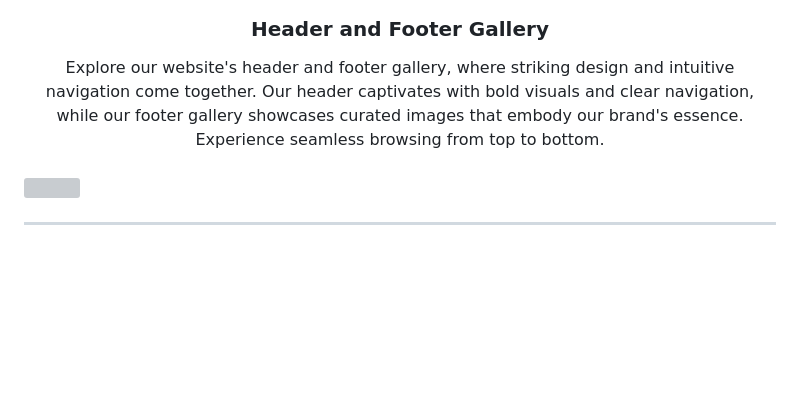
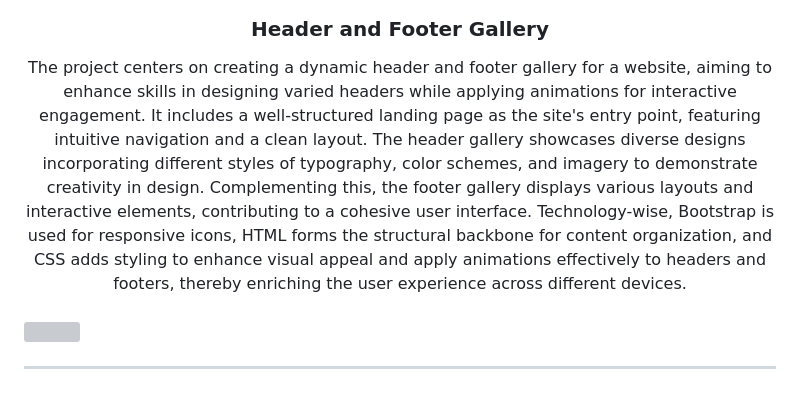
Before and after one commit to clouds7h/WD-Headers-Footers, a Markdown page: readme.md, the part around the change. Drawn GitHub-style; blank space fills up the shorter version; grey boxes are pictures that could not be loaded.

```diff
--- a/readme.md
+++ b/readme.md
@@ -13,7 +13,7 @@
 </div>
 <!-- TODO: Make a short description -->
 <div align="center">
-  Explore our website's header and footer gallery, where striking design and intuitive navigation come together. Our header captivates with bold visuals and clear navigation, while our footer gallery showcases curated images that embody our brand's essence. Experience seamless browsing from top to bottom.
+  The project centers on creating a dynamic header and footer gallery for a website, aiming to enhance skills in designing varied headers while applying animations for interactive engagement. It includes a well-structured landing page as the site's entry point, featuring intuitive navigation and a clean layout. The header gallery showcases diverse designs incorporating different styles of typography, color schemes, and imagery to demonstrate creativity in design. Complementing this, the footer gallery displays various layouts and interactive elements, contributing to a cohesive user interface. Technology-wise, Bootstrap is used for responsive icons, HTML forms the structural backbone for content organization, and CSS adds styling to enhance visual appeal and apply animations effectively to headers and footers, thereby enriching the user experience across different devices.
 </div>
 
 <br />
```
